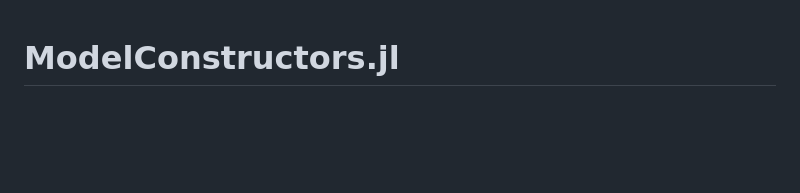
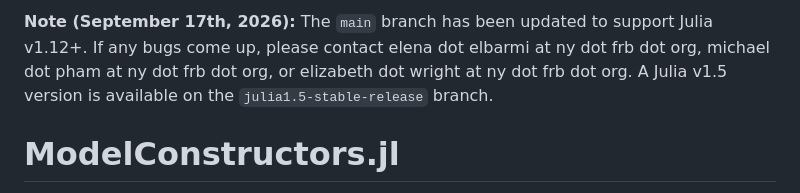
Before and after one commit to FRBNY-DSGE/ModelConstructors.jl, a Markdown page: README.md, the part around the change. GitHub-like rendering; blank space fills up the shorter version.

```diff
--- a/README.md
+++ b/README.md
@@ -1,3 +1,5 @@
+**Note (September 17th, 2026):** The `main` branch has been updated to support Julia v1.12+. If any bugs come up, please contact elena dot elbarmi at ny dot frb dot org, michael dot pham at ny dot frb dot org, or elizabeth dot wright at ny dot frb dot org. A Julia v1.5 version is available on the `julia1.5-stable-release` branch.
+
 # ModelConstructors.jl
 
 ![Build Status](https://github.com/FRBNY-DSGE/ModelConstructors.jl/workflows/build/badge.svg?branch=main)
```
